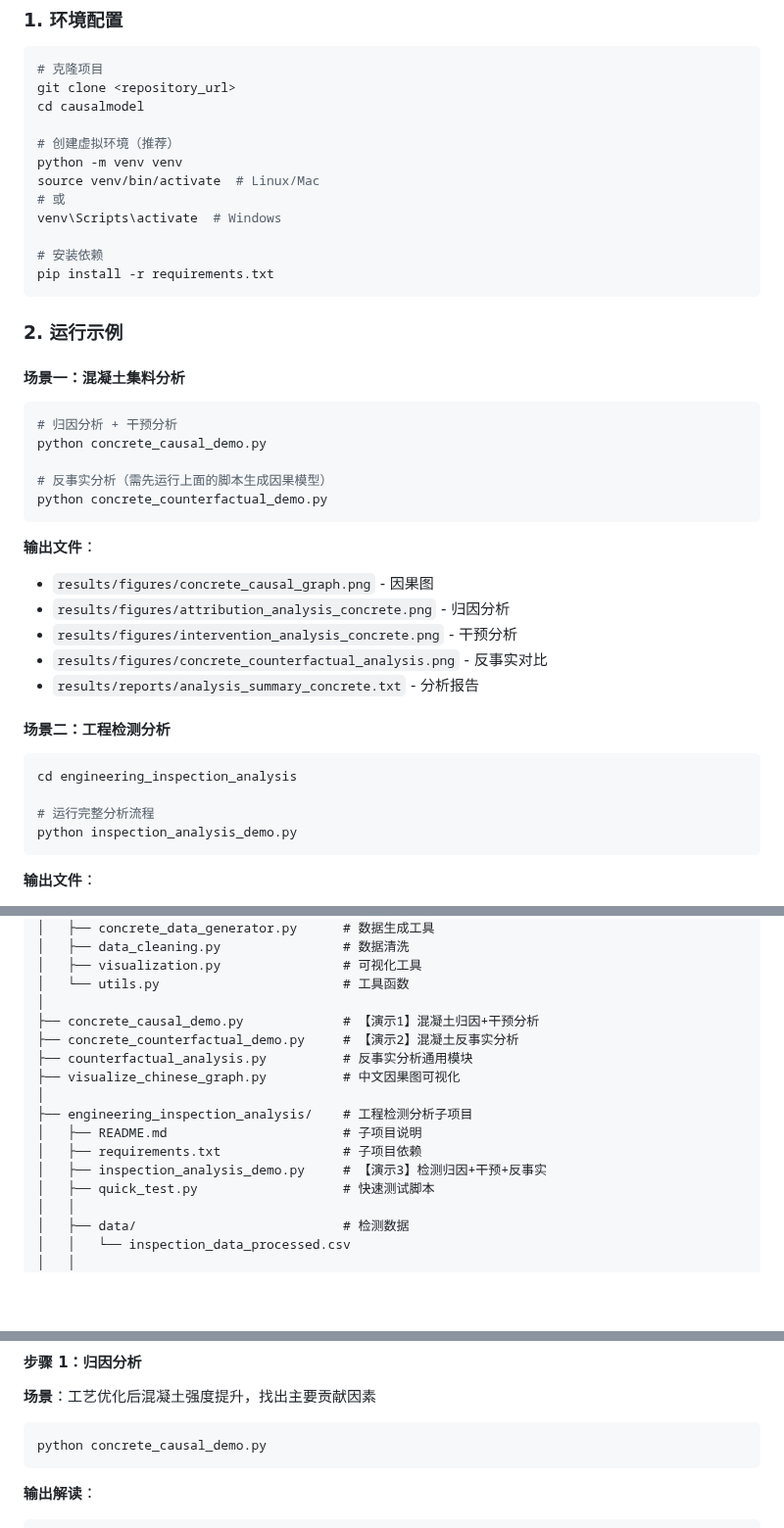
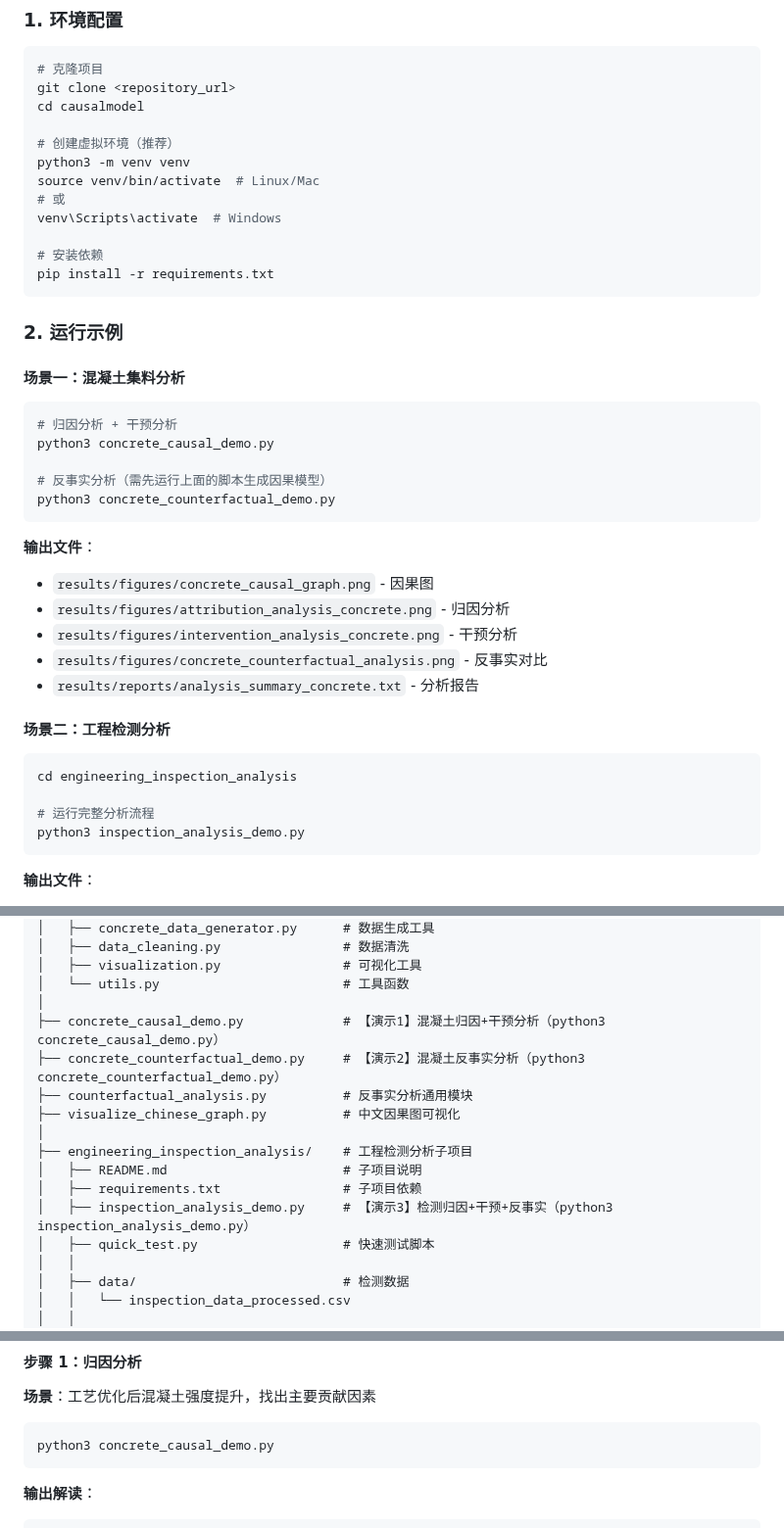
Before and after one commit to AITUDOU/causalmodel, a Markdown page: README.md, 3 parts joined by grey strips. Shown at 98% size. GitHub-like rendering; blank space fills up the shorter version.

Commit message:
change to python3

````diff
--- a/README.md
+++ b/README.md
@@ -29,7 +29,7 @@ git clone <repository_url>
 cd causalmodel
 
 # 创建虚拟环境（推荐）
-python -m venv venv
+python3 -m venv venv
 source venv/bin/activate  # Linux/Mac
 # 或
 venv\Scripts\activate  # Windows
@@ -44,10 +44,10 @@ pip install -r requirements.txt
 
 ```bash
 # 归因分析 + 干预分析
-python concrete_causal_demo.py
+python3 concrete_causal_demo.py
 
 # 反事实分析（需先运行上面的脚本生成因果模型）
-python concrete_counterfactual_demo.py
+python3 concrete_counterfactual_demo.py
 ```
 
 **输出文件**：
@@ -63,7 +63,7 @@ python concrete_counterfactual_demo.py
 cd engineering_inspection_analysis
 
 # 运行完整分析流程
-python inspection_analysis_demo.py
+python3 inspection_analysis_demo.py
 ```
 
 **输出文件**：
@@ -96,15 +96,15 @@ causalmodel/
 │   ├── visualization.py                # 可视化工具
 │   └── utils.py                        # 工具函数
 │
-├── concrete_causal_demo.py             # 【演示1】混凝土归因+干预分析
-├── concrete_counterfactual_demo.py     # 【演示2】混凝土反事实分析
+├── concrete_causal_demo.py             # 【演示1】混凝土归因+干预分析（python3 concrete_causal_demo.py）
+├── concrete_counterfactual_demo.py     # 【演示2】混凝土反事实分析（python3 concrete_counterfactual_demo.py）
 ├── counterfactual_analysis.py          # 反事实分析通用模块
 ├── visualize_chinese_graph.py          # 中文因果图可视化
 │
 ├── engineering_inspection_analysis/    # 工程检测分析子项目
 │   ├── README.md                       # 子项目说明
 │   ├── requirements.txt                # 子项目依赖
-│   ├── inspection_analysis_demo.py     # 【演示3】检测归因+干预+反事实
+│   ├── inspection_analysis_demo.py     # 【演示3】检测归因+干预+反事实（python3 inspection_analysis_demo.py）
 │   ├── quick_test.py                   # 快速测试脚本
 │   │
 │   ├── data/                           # 检测数据
@@ -212,7 +212,7 @@ causalmodel/
 **场景**：工艺优化后混凝土强度提升，找出主要贡献因素
 
 ```bash
-python concrete_causal_demo.py
+python3 concrete_causal_demo.py
 ```
 
 **输出解读**：
````
Also changed, not shown: other parts of README.md (+2 -2 lines).
